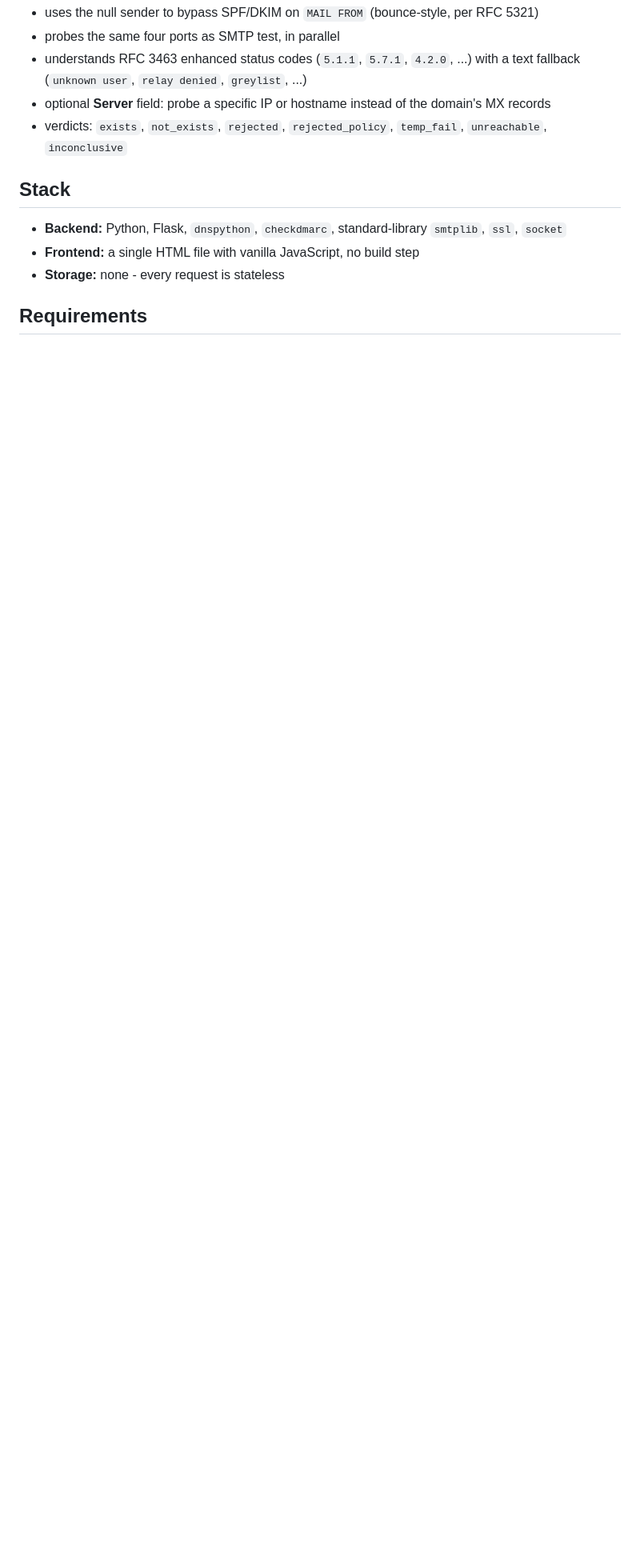
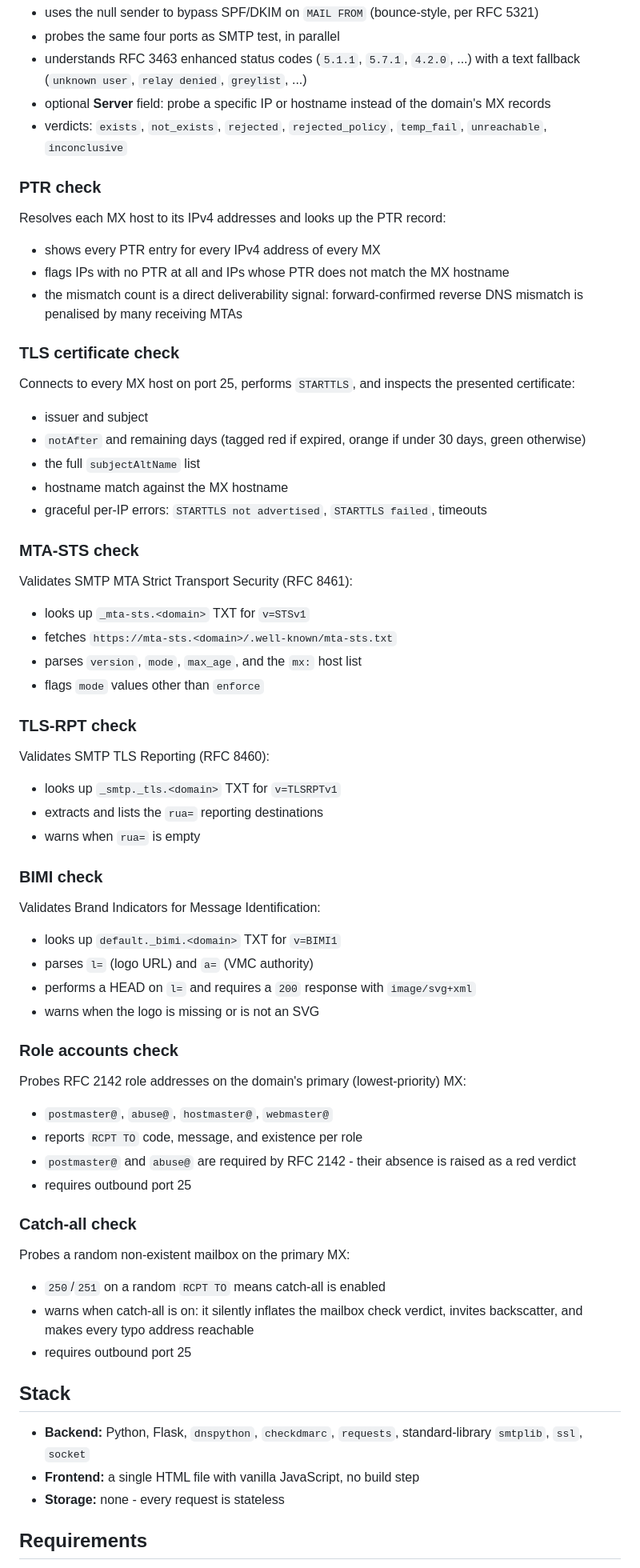
Before and after one commit to arkain123/mx.mare.of.by, a Markdown page: README.md, the part around one of its changes. Shown at 80% size. Drawn GitHub-style; blank space fills up the shorter version.

```diff
--- a/README.md
+++ b/README.md
@@ -72,10 +73,65 @@ response:
 - verdicts: `exists`, `not_exists`, `rejected`, `rejected_policy`,
   `temp_fail`, `unreachable`, `inconclusive`
 
+### PTR check
+Resolves each MX host to its IPv4 addresses and looks up the PTR record:
+- shows every PTR entry for every IPv4 address of every MX
+- flags IPs with no PTR at all and IPs whose PTR does not match the MX
+  hostname
+- the mismatch count is a direct deliverability signal: forward-confirmed
+  reverse DNS mismatch is penalised by many receiving MTAs
+
+### TLS certificate check
+Connects to every MX host on port 25, performs `STARTTLS`, and inspects the
+presented certificate:
+- issuer and subject
+- `notAfter` and remaining days (tagged red if expired, orange if under 30
+  days, green otherwise)
+- the full `subjectAltName` list
+- hostname match against the MX hostname
+- graceful per-IP errors: `STARTTLS not advertised`, `STARTTLS failed`,
+  timeouts
+
+### MTA-STS check
+Validates SMTP MTA Strict Transport Security (RFC 8461):
+- looks up `_mta-sts.<domain>` TXT for `v=STSv1`
+- fetches `https://mta-sts.<domain>/.well-known/mta-sts.txt`
+- parses `version`, `mode`, `max_age`, and the `mx:` host list
+- flags `mode` values other than `enforce`
+
+### TLS-RPT check
+Validates SMTP TLS Reporting (RFC 8460):
+- looks up `_smtp._tls.<domain>` TXT for `v=TLSRPTv1`
+- extracts and lists the `rua=` reporting destinations
+- warns when `rua=` is empty
+
+### BIMI check
+Validates Brand Indicators for Message Identification:
+- looks up `default._bimi.<domain>` TXT for `v=BIMI1`
+- parses `l=` (logo URL) and `a=` (VMC authority)
+- performs a HEAD on `l=` and requires a `200` response with
+  `image/svg+xml`
+- warns when the logo is missing or is not an SVG
+
+### Role accounts check
+Probes RFC 2142 role addresses on the domain's primary (lowest-priority) MX:
+- `postmaster@`, `abuse@`, `hostmaster@`, `webmaster@`
+- reports `RCPT TO` code, message, and existence per role
+- `postmaster@` and `abuse@` are required by RFC 2142 - their absence is
+  raised as a red verdict
+- requires outbound port 25
+
+### Catch-all check
+Probes a random non-existent mailbox on the primary MX:
+- `250`/`251` on a random `RCPT TO` means catch-all is enabled
+- warns when catch-all is on: it silently inflates the mailbox check
+  verdict, invites backscatter, and makes every typo address reachable
+- requires outbound port 25
+
 ## Stack
 
-- **Backend:** Python, Flask, `dnspython`, `checkdmarc`, standard-library
-  `smtplib`, `ssl`, `socket`
+- **Backend:** Python, Flask, `dnspython`, `checkdmarc`, `requests`,
+  standard-library `smtplib`, `ssl`, `socket`
 - **Frontend:** a single HTML file with vanilla JavaScript, no build step
 - **Storage:** none - every request is stateless
 
```
Also changed, not shown: other parts of README.md (+12 -7 lines).
